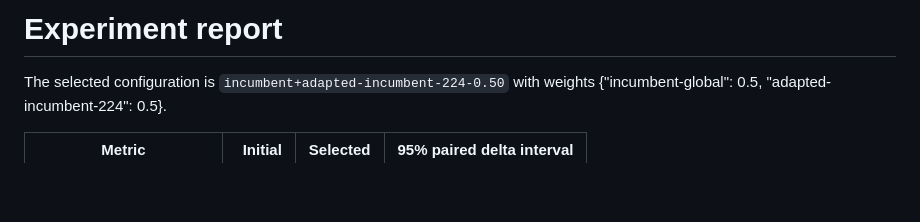
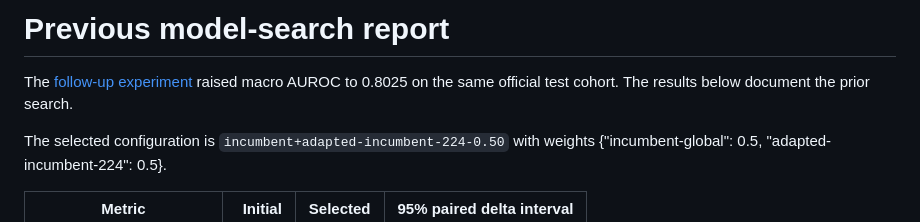
Before and after one commit to ThorsenH1/chest-xray14-ml, a Markdown page: REPORT.md, the part around the change. Drawn GitHub-style; blank space fills up the shorter version.

```diff
--- a/REPORT.md
+++ b/REPORT.md
@@ -1,4 +1,6 @@
-# Experiment report
+# Previous model-search report
+
+The [follow-up experiment](AUROC.md) raised macro AUROC to 0.8025 on the same official test cohort. The results below document the prior search.
 
 The selected configuration is `incumbent+adapted-incumbent-224-0.50` with weights {"incumbent-global": 0.5, "adapted-incumbent-224": 0.5}.
 
```
Also changed, not shown: AUROC.md (added, +62 -0 lines), README.md (+3 -3 lines), examples/README.md (+2 -2 lines), figures/auroc-summary.png (added), 2 other files.
